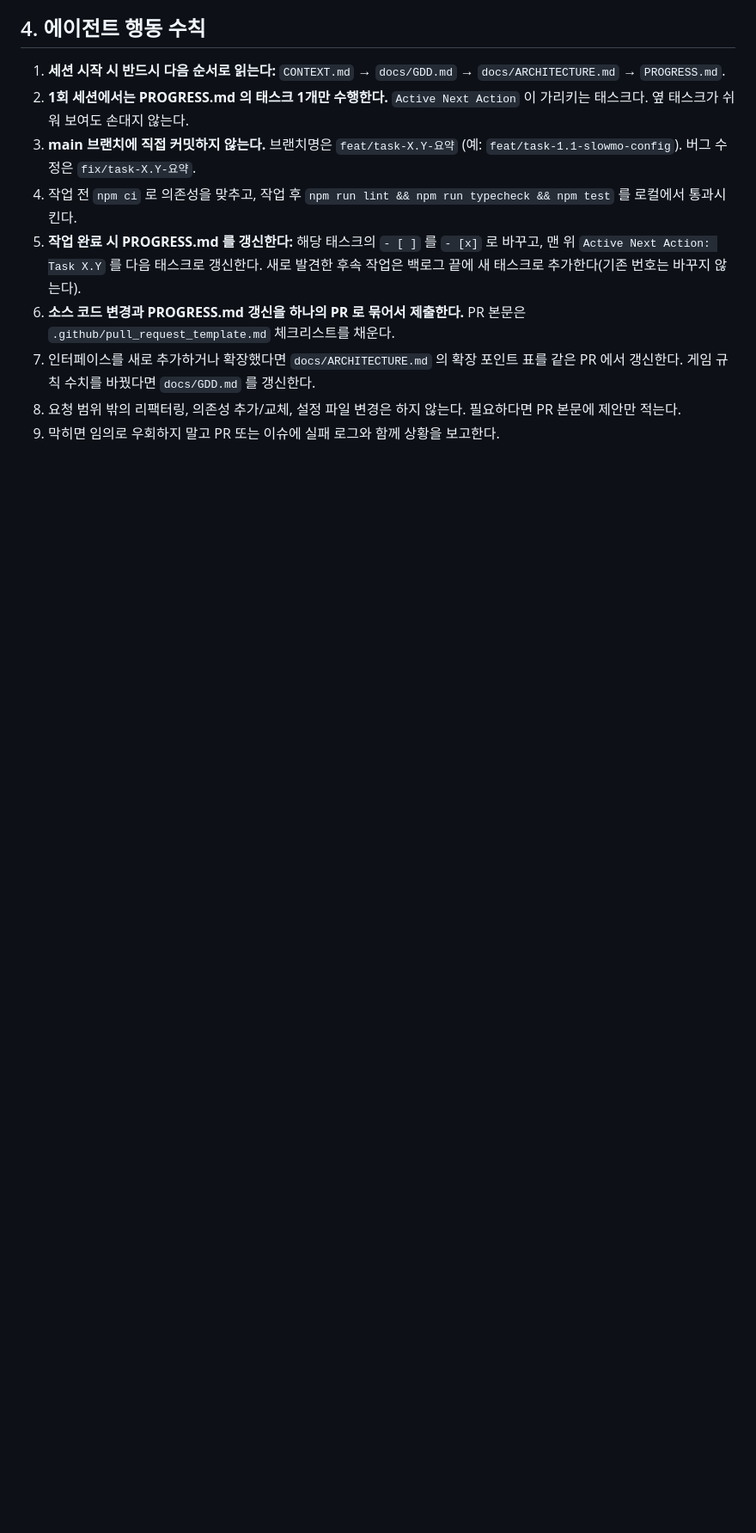
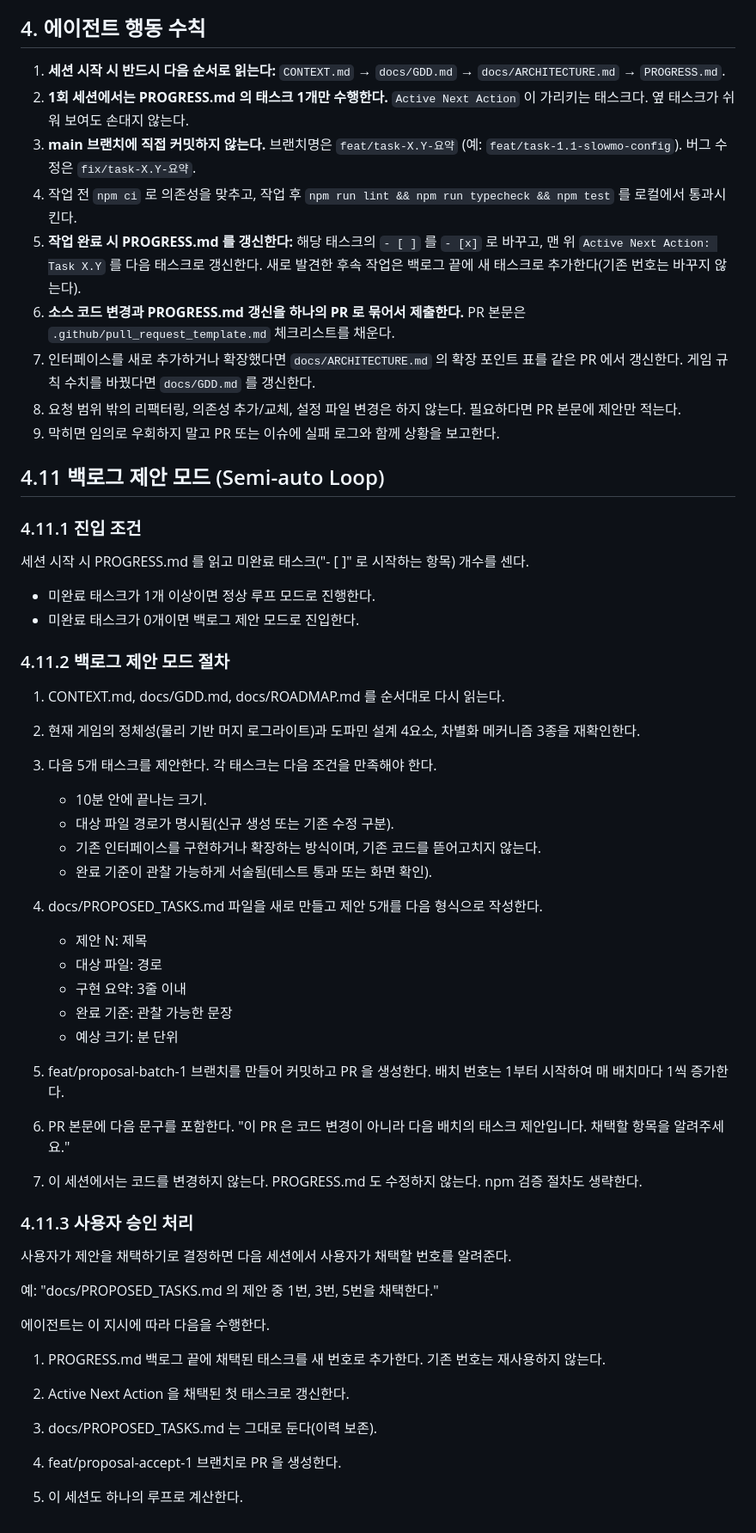
Before and after one commit to thehuihuifam/merge-roguelite, a Markdown page: AGENTS.md, the part around the change. Shown at 86% size. GitHub-like rendering; blank space fills up the shorter version.

Commit message:
docs(agents): add section 4.11 backlog proposal mode

```diff
--- a/AGENTS.md
+++ b/AGENTS.md
@@ -104,3 +104,57 @@
 7. 인터페이스를 새로 추가하거나 확장했다면 `docs/ARCHITECTURE.md` 의 확장 포인트 표를 같은 PR 에서 갱신한다. 게임 규칙 수치를 바꿨다면 `docs/GDD.md` 를 갱신한다.
 8. 요청 범위 밖의 리팩터링, 의존성 추가/교체, 설정 파일 변경은 하지 않는다. 필요하다면 PR 본문에 제안만 적는다.
 9. 막히면 임의로 우회하지 말고 PR 또는 이슈에 실패 로그와 함께 상황을 보고한다.
+
+## 4.11 백로그 제안 모드 (Semi-auto Loop)
+
+### 4.11.1 진입 조건
+
+세션 시작 시 PROGRESS.md 를 읽고 미완료 태스크("- [ ]" 로 시작하는 항목) 개수를 센다.
+
+- 미완료 태스크가 1개 이상이면 정상 루프 모드로 진행한다.
+- 미완료 태스크가 0개이면 백로그 제안 모드로 진입한다.
+
+### 4.11.2 백로그 제안 모드 절차
+
+1. CONTEXT.md, docs/GDD.md, docs/ROADMAP.md 를 순서대로 다시 읽는다.
+
+2. 현재 게임의 정체성(물리 기반 머지 로그라이트)과 도파민 설계 4요소, 차별화 메커니즘 3종을 재확인한다.
+
+3. 다음 5개 태스크를 제안한다. 각 태스크는 다음 조건을 만족해야 한다.
+
+   - 10분 안에 끝나는 크기.
+   - 대상 파일 경로가 명시됨(신규 생성 또는 기존 수정 구분).
+   - 기존 인터페이스를 구현하거나 확장하는 방식이며, 기존 코드를 뜯어고치지 않는다.
+   - 완료 기준이 관찰 가능하게 서술됨(테스트 통과 또는 화면 확인).
+
+4. docs/PROPOSED_TASKS.md 파일을 새로 만들고 제안 5개를 다음 형식으로 작성한다.
+
+   - 제안 N: 제목
+   - 대상 파일: 경로
+   - 구현 요약: 3줄 이내
+   - 완료 기준: 관찰 가능한 문장
+   - 예상 크기: 분 단위
+
+5. feat/proposal-batch-1 브랜치를 만들어 커밋하고 PR 을 생성한다. 배치 번호는 1부터 시작하여 매 배치마다 1씩 증가한다.
+
+6. PR 본문에 다음 문구를 포함한다. "이 PR 은 코드 변경이 아니라 다음 배치의 태스크 제안입니다. 채택할 항목을 알려주세요."
+
+7. 이 세션에서는 코드를 변경하지 않는다. PROGRESS.md 도 수정하지 않는다. npm 검증 절차도 생략한다.
+
+### 4.11.3 사용자 승인 처리
+
+사용자가 제안을 채택하기로 결정하면 다음 세션에서 사용자가 채택할 번호를 알려준다.
+
+예: "docs/PROPOSED_TASKS.md 의 제안 중 1번, 3번, 5번을 채택한다."
+
+에이전트는 이 지시에 따라 다음을 수행한다.
+
+1. PROGRESS.md 백로그 끝에 채택된 태스크를 새 번호로 추가한다. 기존 번호는 재사용하지 않는다.
+
+2. Active Next Action 을 채택된 첫 태스크로 갱신한다.
+
+3. docs/PROPOSED_TASKS.md 는 그대로 둔다(이력 보존).
+
+4. feat/proposal-accept-1 브랜치로 PR 을 생성한다.
+
+5. 이 세션도 하나의 루프로 계산한다.
```
